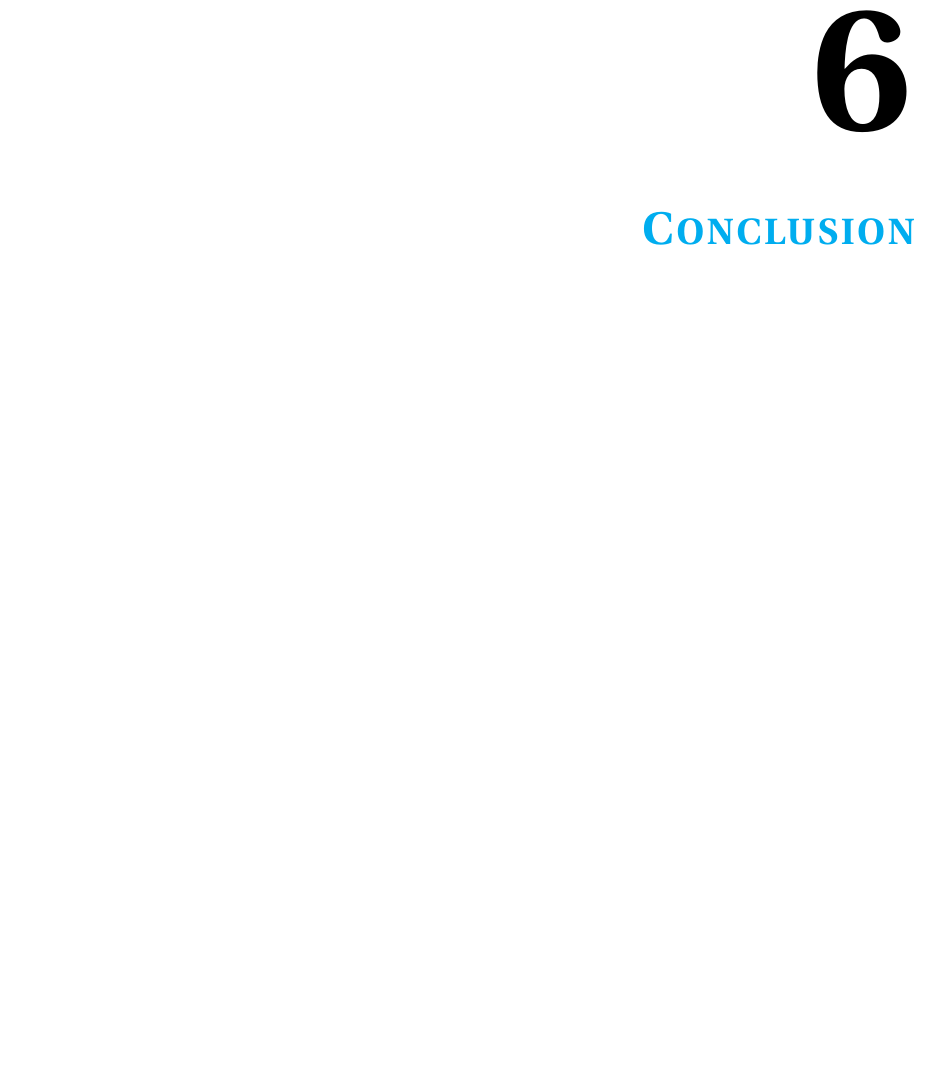
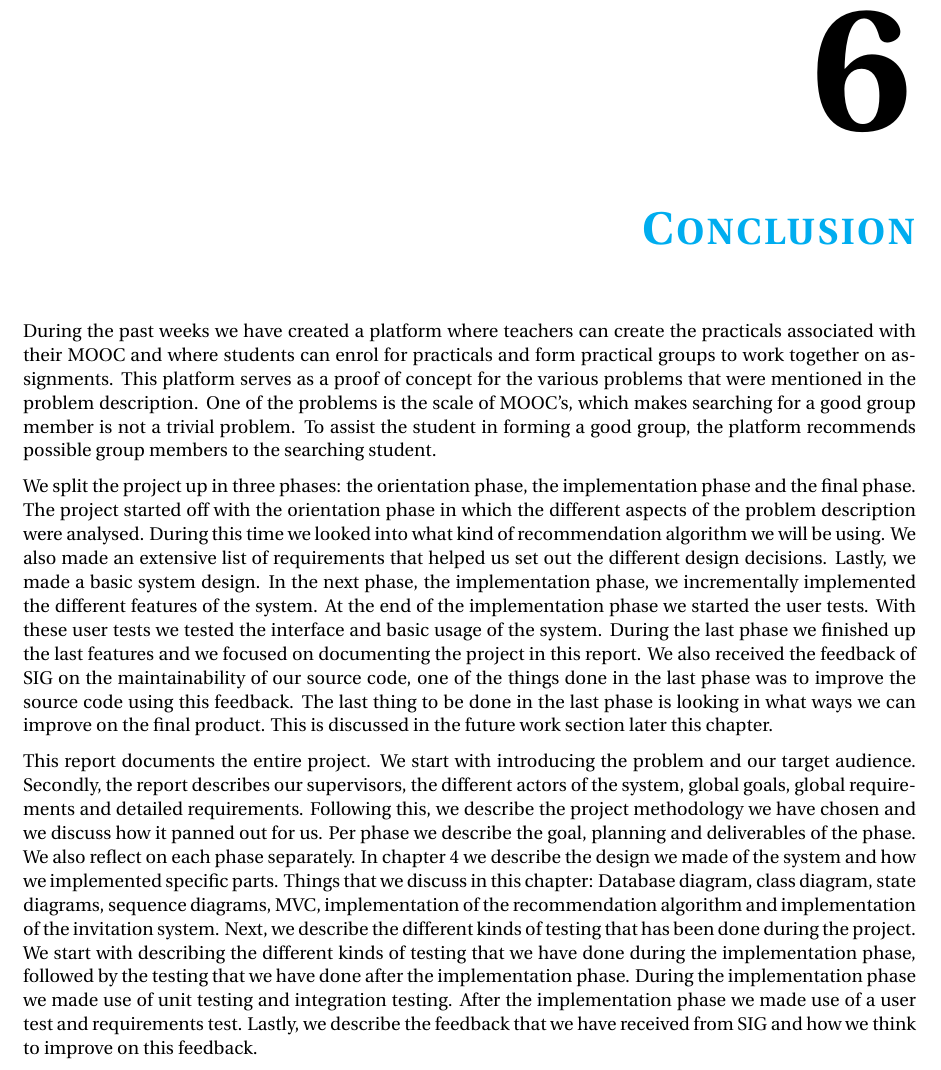
Before and after one commit to florisverburg/pm-doc, a LaTeX thesis (Eindverslag/report.tex, which reads Eindverslag/conclusion.tex): part of page 51 of 89, cut so that both start at the same text, the shorter picture padded with empty space. Compiled offline with pdfLaTeX.

Commit message:
First part of the conclusion, described what we have created, how and what we have documented in this report

```diff
--- a/Eindverslag/conclusion.tex
+++ b/Eindverslag/conclusion.tex
@@ -1,2 +1,36 @@
 \chapter{Conclusion}
 \label{sec:conclusion}
+During the past weeks we have created a platform where teachers can create the practicals associated with their MOOC and where students can enrol for practicals and form practical groups to work together on assignments.
+This platform serves as a proof of concept for the various problems that were mentioned in the problem description.
+One of the problems is the scale of MOOC's, which makes searching for a good group member is not a trivial problem.
+To assist the student in forming a good group, the platform recommends possible group members to the searching student.
+
+We split the project up in three phases: the orientation phase, the implementation phase and the final phase.
+The project started off with the orientation phase in which the different aspects of the problem description were analysed.
+During this time we looked into what kind of recommendation algorithm we will be using.
+We also made an extensive list of requirements that helped us set out the different design decisions.
+Lastly, we made a basic system design.
+In the next phase, the implementation phase, we incrementally implemented the different features of the system.
+At the end of the implementation phase we started the user tests.
+With these user tests we tested the interface and basic usage of the system.
+During the last phase we finished up the last features and we focused on documenting the project in this report.
+We also received the feedback of SIG on the maintainability of our source code, one of the things done in the last phase was to improve the source code using this feedback.
+The last thing to be done in the last phase is looking in what ways we can improve on the final product.
+This is discussed in the future work section later this chapter.
+
+%Uitleggen wat we in dit document hebben beschreven
+This report documents the entire project.
+We start with introducing the problem and our target audience.
+Secondly, the report describes our supervisors, the different actors of the system, global goals, global requirements and detailed requirements.
+Following this, we describe the project methodology we have chosen and we discuss how it panned out for us.
+Per phase we describe the goal, planning and deliverables of the phase.
+We also reflect on each phase separately.
+In chapter 4 we describe the design we made of the system and how we implemented specific parts.
+Things that we discuss in this chapter: Database diagram, class diagram, state diagrams, sequence diagrams, MVC, implementation of the recommendation algorithm and implementation of the invitation system.
+Next, we describe the different kinds of testing that has been done during the project.
+We start with describing the different kinds of testing that we have done during the implementation phase, followed by the testing that we have done after the implementation phase.
+During the implementation phase we made use of unit testing and integration testing.
+After the implementation phase we made use of a user test and requirements test.
+Lastly, we describe the feedback that we have received from SIG and how we think to improve on this feedback.
+
+%Vervolgens de doelen noemen en per doel uitleggen in hoeverre we dit doel bereikt hebben
```
